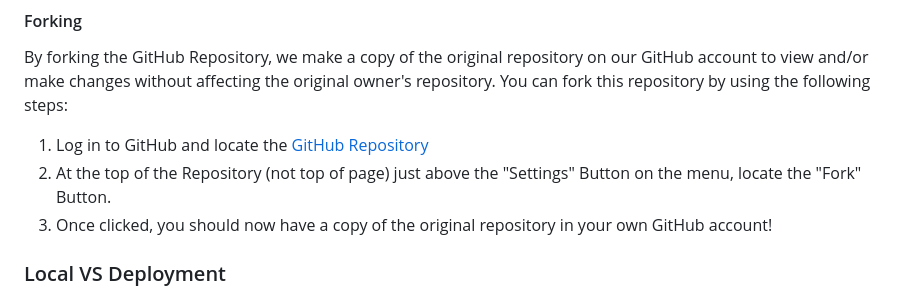
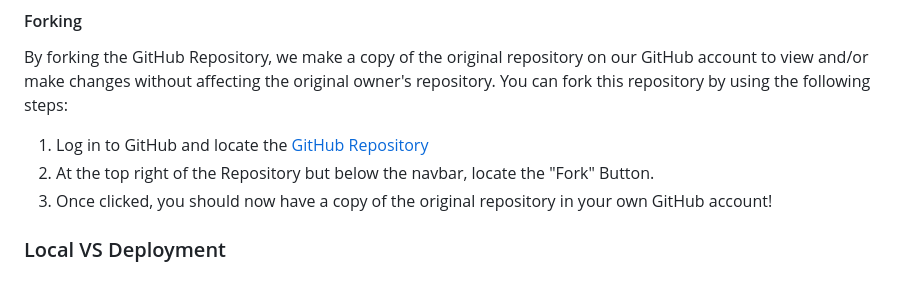
Before and after one commit to dougyb83/Lunas-Leopard-Geckos, a Markdown page: README.md, the part around the change. Drawn GitHub-style.

Commit message:
Update README forking text

```diff
--- a/README.md
+++ b/README.md
@@ -229,7 +229,7 @@ By forking the GitHub Repository, we make a copy of the original repository on o
 You can fork this repository by using the following steps:
 
 1. Log in to GitHub and locate the [GitHub Repository](https://github.com/dougyb83/Lunas-Leopard-Geckos)
-2. At the top of the Repository (not top of page) just above the "Settings" Button on the menu, locate the "Fork" Button.
+2. At the top right of the Repository but below the navbar, locate the "Fork" Button.
 3. Once clicked, you should now have a copy of the original repository in your own GitHub account!
 
 ### Local VS Deployment
```
